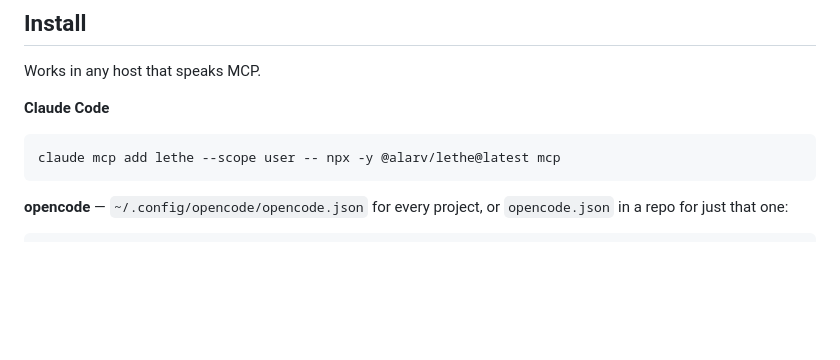
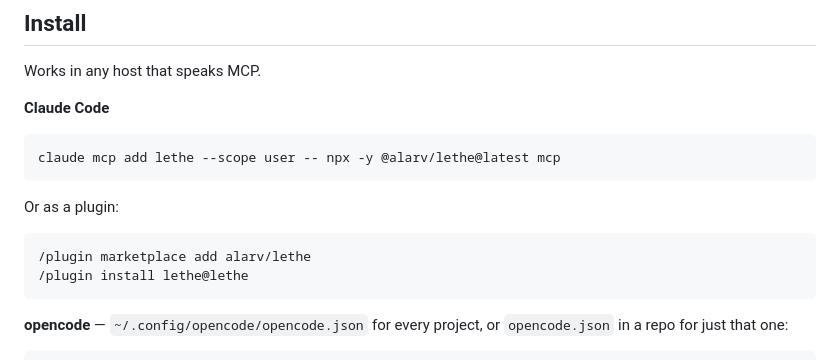
Before and after one commit to alarv/lethe, a Markdown page: README.md, the part around the change. Drawn GitHub-style; blank space fills up the shorter version.

Commit message:
Show the plugin install route in the README
The plugin shipped in 0.4.1, but the install section only offered claude mcp add, so the cheaper path was invisible. Claude Code's own validator flags the omission.

````diff
--- a/README.md
+++ b/README.md
@@ -46,6 +46,13 @@ Works in any host that speaks MCP.
 
 ```sh
 claude mcp add lethe --scope user -- npx -y @alarv/lethe@latest mcp
+```
+
+Or as a plugin:
+
+```
+/plugin marketplace add alarv/lethe
+/plugin install lethe@lethe
 ```
 
 **opencode** — `~/.config/opencode/opencode.json` for every project, or `opencode.json`
````
Also changed, not shown: CHANGELOG.md (+2 -0 lines).
